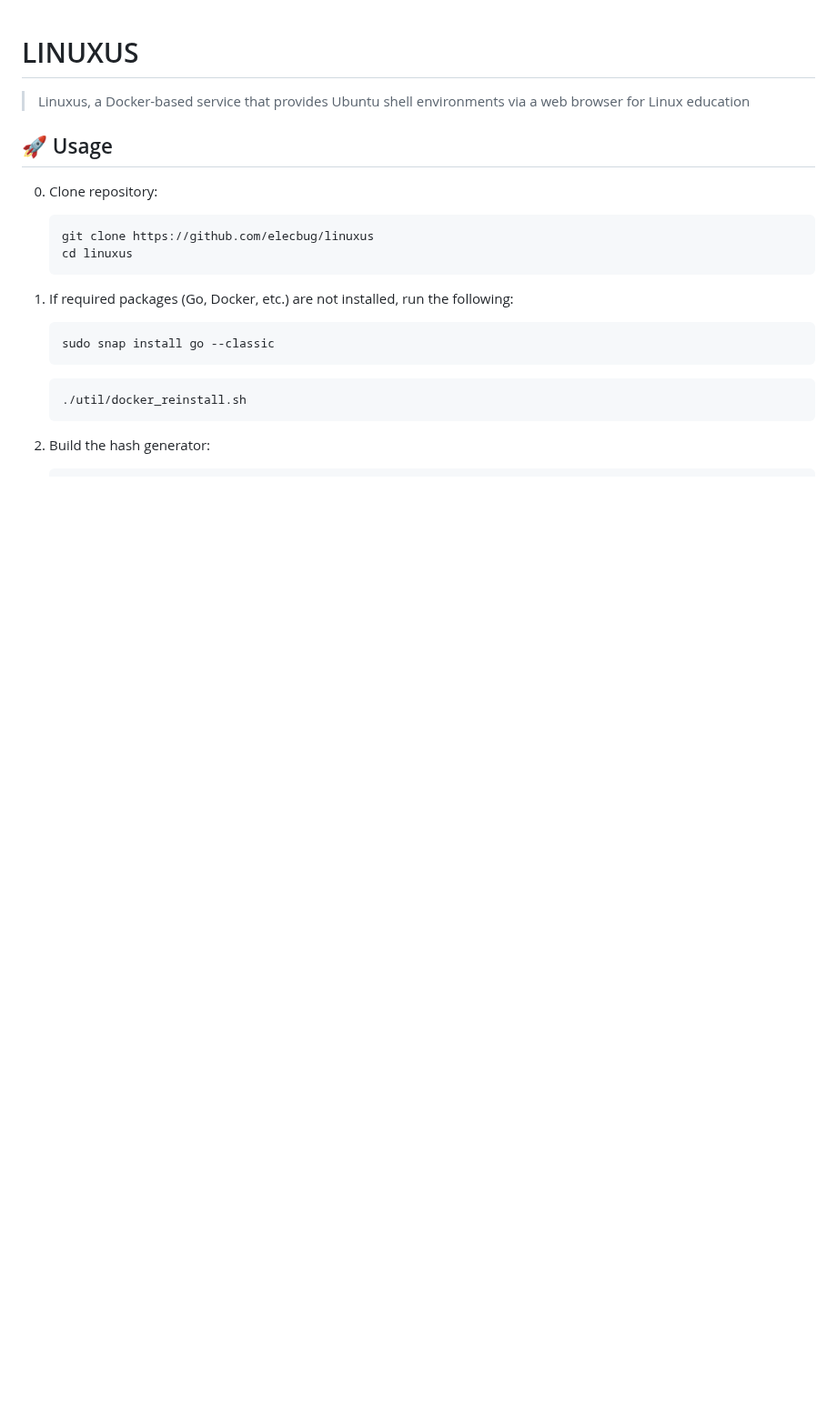
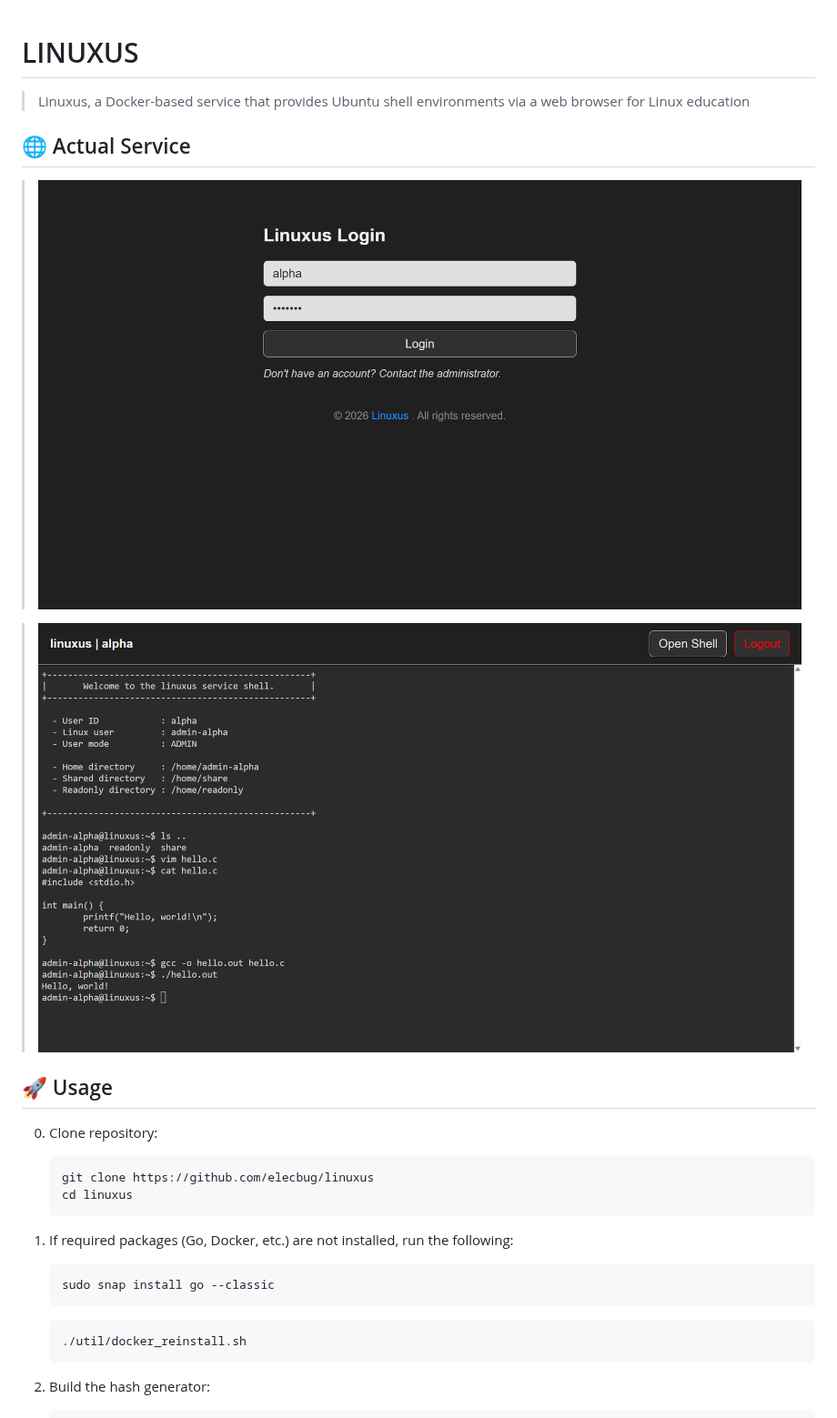
Before and after one commit to elecbug/linuxus, a Markdown page: README.md, the part around the change. Shown at 91% size. Drawn GitHub-style; pictures changed too: doc/fig/01-login.png (added), doc/fig/02-in_service.png (added); blank space fills up the shorter version.

Commit message:
feat: fix readme and update figs

```diff
--- a/README.md
+++ b/README.md
@@ -1,6 +1,14 @@
 # LINUXUS
 
 > Linuxus, a Docker-based service that provides Ubuntu shell environments via a web browser for Linux education
+
+## 🌐 Actual Service
+
+> ![LOGIN](./doc/fig/01-login.png)
+>
+
+> ![SHELL](./doc/fig/02-in_service.png)
+>
 
 ## 🚀 Usage
 
```
